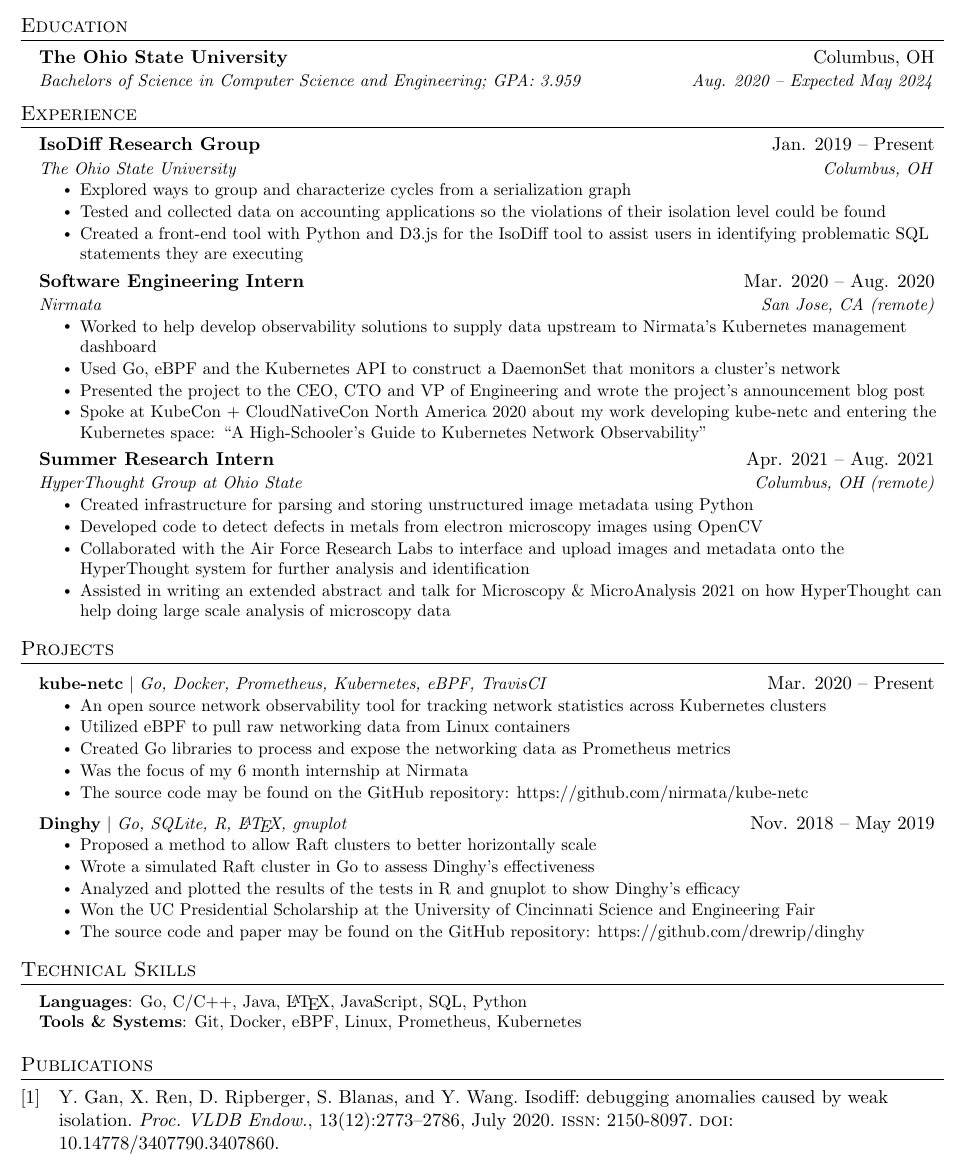
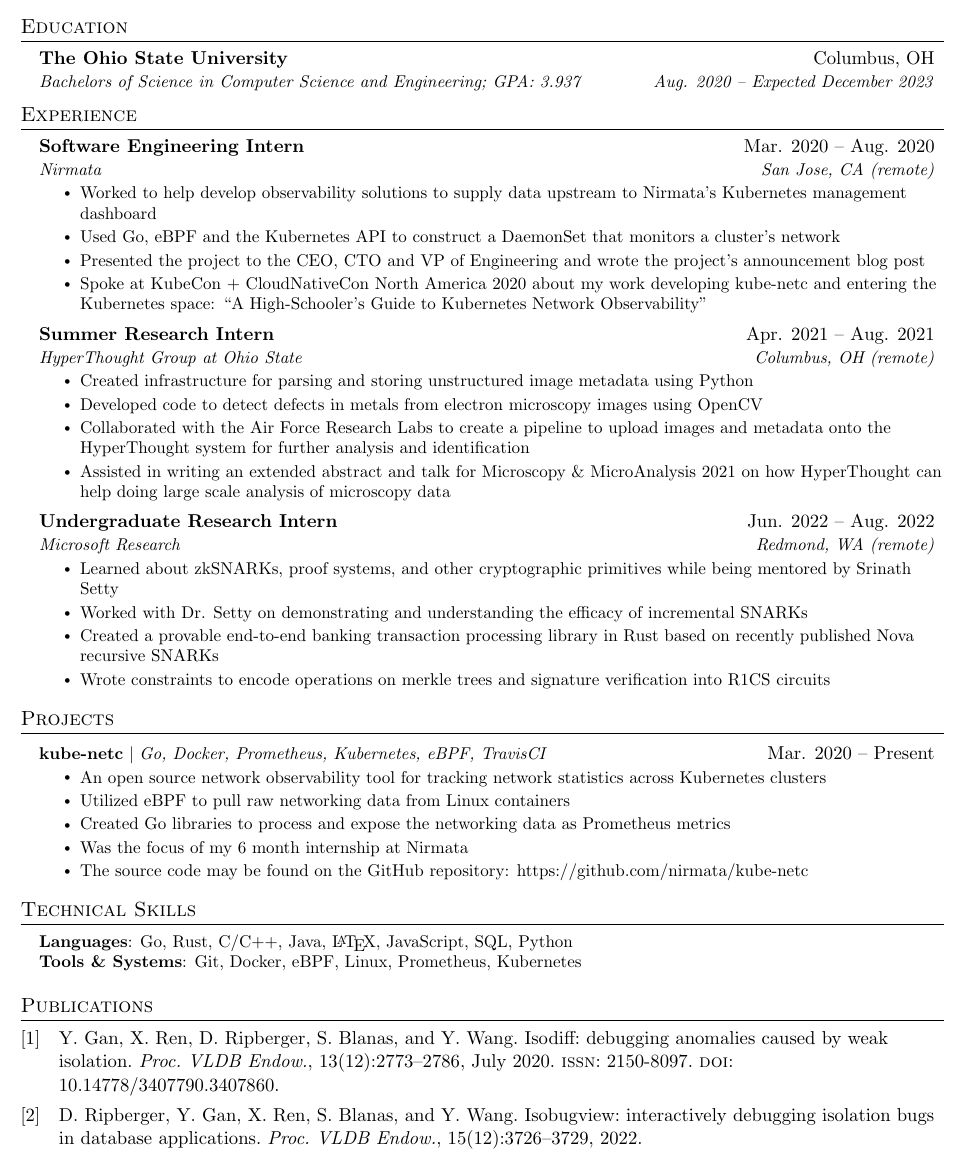
Before and after one commit to drewrip/resume, a LaTeX CV (resume.tex, which reads local.bib): part of the page, cut so that both start at the same text. Compiled offline with pdfLaTeX.

Commit message:
updated for beginning of AU22

```diff
--- a/local.bib
+++ b/local.bib
@@ -17,0 +24,5 @@
+  title     = {IsoBugView: Interactively Debugging Isolation Bugs in Database Applications},
+  journal   = {Proc. {VLDB} Endow.},
+  volume    = {15},
+  number    = {12},
+  pages     = {3726--3729},
--- a/resume.tex
+++ b/resume.tex
@@ -119,22 +119,13 @@
   \resumeSubHeadingListStart
     \resumeSubheading
       {The Ohio State University}{Columbus, OH}
-      {Bachelors of Science in Computer Science and Engineering; GPA: 3.959}{Aug. 2020 -- Expected May 2024}
+      {Bachelors of Science in Computer Science and Engineering; GPA: 3.937}{Aug. 2020 -- Expected December 2023}
   \resumeSubHeadingListEnd
 
 
 %-----------EXPERIENCE-----------
 \section{Experience}
   \resumeSubHeadingListStart
-
-    \resumeSubheading
-      {IsoDiff Research Group}{Jan. 2019 -- Present}
-      {The Ohio State University}{Columbus, OH}
-      \resumeItemListStart
-        \resumeItem{Explored ways to group and characterize cycles from a serialization graph}
-        \resumeItem{Tested and collected data on accounting applications so the violations of their isolation level could be found}
-        \resumeItem{Created a front-end tool with Python and D3.js for the IsoDiff tool to assist users in identifying problematic SQL statements they are executing}
-      \resumeItemListEnd
 
     \resumeSubheading
       {Software Engineering Intern}{Mar. 2020 -- Aug. 2020}
@@ -153,8 +144,18 @@
       \resumeItemListStart
         \resumeItem{Created infrastructure for parsing and storing unstructured image metadata using Python}
         \resumeItem{Developed code to detect defects in metals from electron microscopy images using OpenCV}
-        \resumeItem{Collaborated with the Air Force Research Labs to interface and upload images and metadata onto the HyperThought system for further analysis and identification}
+        \resumeItem{Collaborated with the Air Force Research Labs to create a pipeline to upload images and metadata onto the HyperThought system for further analysis and identification}
         \resumeItem{Assisted in writing an extended abstract and talk for Microscopy \& MicroAnalysis 2021 on how HyperThought can help doing large scale analysis of microscopy data}
+      \resumeItemListEnd
+
+      \resumeSubheading
+      {Undergraduate Research Intern}{Jun. 2022 -- Aug. 2022}
+      {Microsoft Research}{Redmond, WA (remote)}
+      \resumeItemListStart
+        \resumeItem{Learned about zkSNARKs, proof systems, and other cryptographic primitives while being mentored by Srinath Setty}
+        \resumeItem{Worked with Dr. Setty on demonstrating and understanding the efficacy of incremental SNARKs}
+        \resumeItem{Created a provable end-to-end banking transaction processing library in Rust based on recently published Nova recursive SNARKs}
+        \resumeItem{Wrote constraints to encode operations on merkle trees and signature verification into R1CS circuits}
       \resumeItemListEnd
 
   \resumeSubHeadingListEnd
@@ -172,25 +173,14 @@
             \resumeItem{Was the focus of my 6 month internship at Nirmata}
             \resumeItem{The source code may be found on the GitHub repository: https://github.com/nirmata/kube-netc}
           \resumeItemListEnd
-      \resumeProjectHeading
-          {\textbf{Dinghy} $|$ \emph{Go, SQLite, R, \LaTeX, gnuplot}}{Nov. 2018 -- May 2019}
-          \resumeItemListStart
-            \resumeItem{Proposed a method to allow Raft clusters to better horizontally scale}
-            \resumeItem{Wrote a simulated Raft cluster in Go to assess Dinghy's effectiveness}
-            \resumeItem{Analyzed and plotted the results of the tests in R and gnuplot to show Dinghy's efficacy}
-            \resumeItem{Won the UC Presidential Scholarship at the University of Cincinnati Science and Engineering Fair}
-            \resumeItem{The source code and paper may be found on the GitHub repository: https://github.com/drewrip/dinghy}
-          \resumeItemListEnd
     \resumeSubHeadingListEnd
-
-
 
 %
 %-----------PROGRAMMING SKILLS-----------
 \section{Technical Skills}
  \begin{itemize}[leftmargin=0.15in, label={}]
     \small{\item{
-     \textbf{Languages}{: Go, C/C++, Java, \LaTeX, JavaScript, SQL, Python} \\
+     \textbf{Languages}{: Go, Rust, C/C++, Java, \LaTeX, JavaScript, SQL, Python} \\
      \textbf{Tools \& Systems}{: Git, Docker, eBPF, Linux, Prometheus, Kubernetes} \\
     }}
  \end{itemize}
```
Also changed, not shown: resume.pdf, resume.png, local.bib (12 more changed lines).
